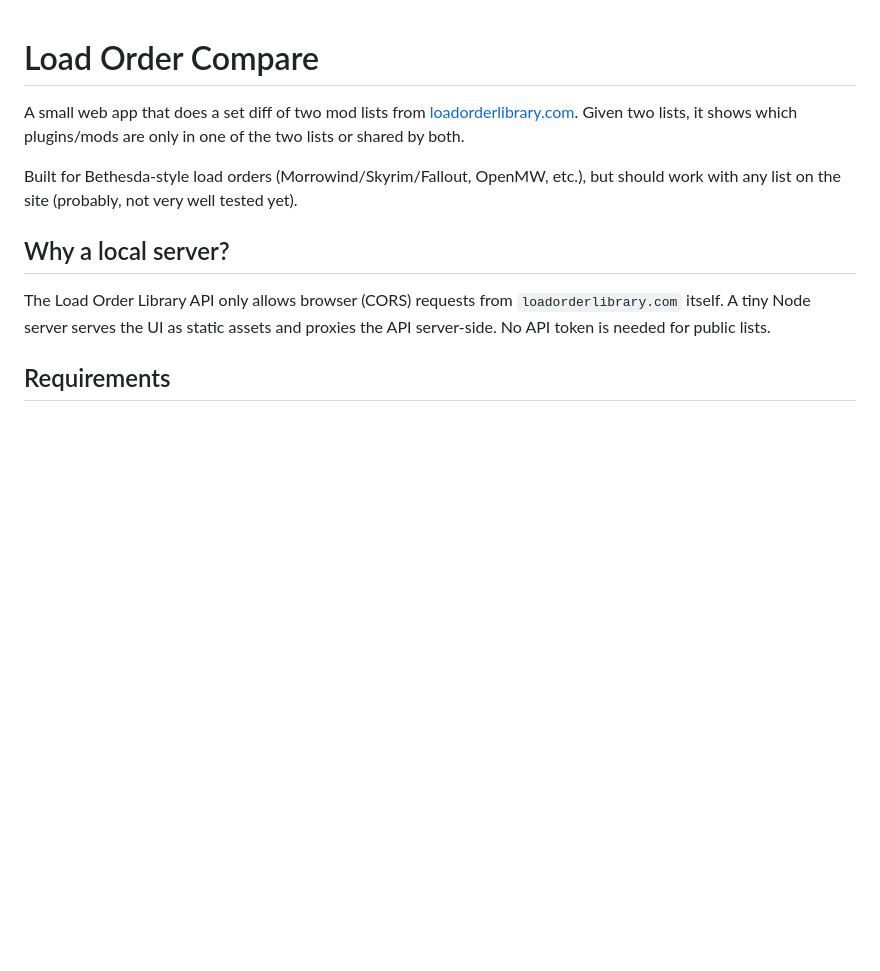
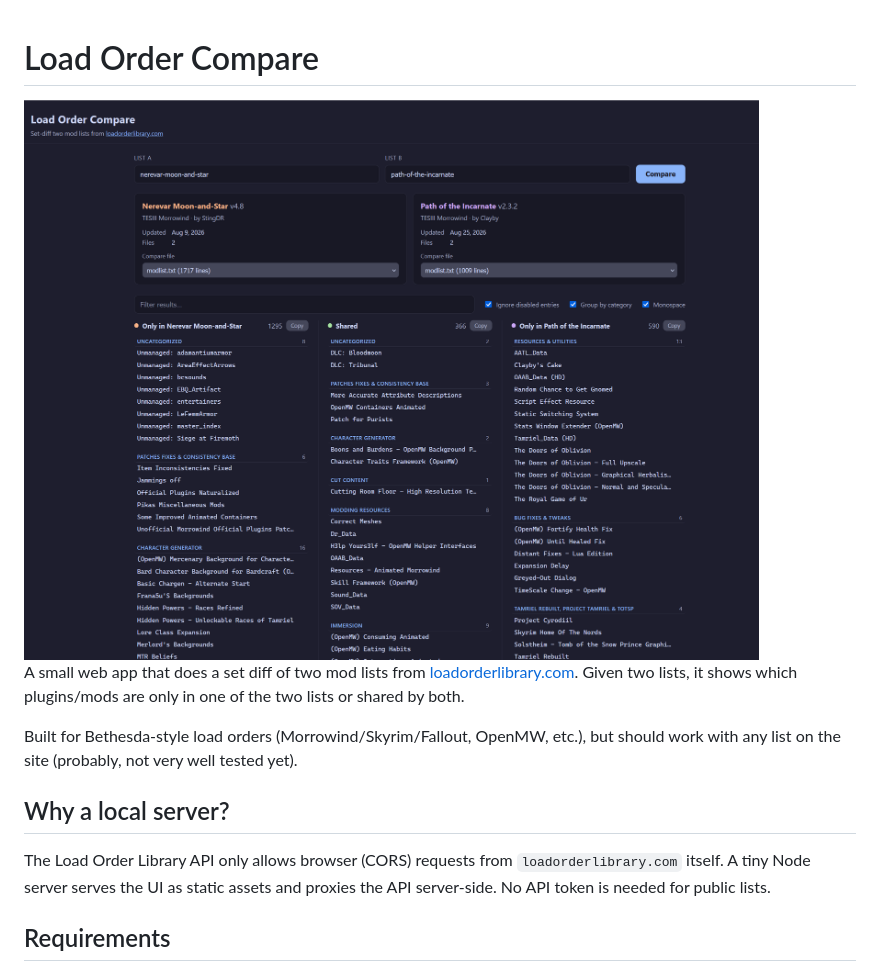
Before and after one commit to fr0/LoadOrderLibraryCompare, a Markdown page: README.md, the part around the change. Drawn GitHub-style; pictures changed too: doc/screenshot.png (added); blank space fills up the shorter version.

Commit message:
add screenshot

```diff
--- a/README.md
+++ b/README.md
@@ -1,4 +1,6 @@
 # Load Order Compare
+
+<img src="doc/screenshot.png" alt="Screenshot" />
 
 A small web app that does a set diff of two mod lists from [loadorderlibrary.com](https://loadorderlibrary.com).
 Given two lists, it shows which plugins/mods are only in one of the two lists or shared by both.
```
